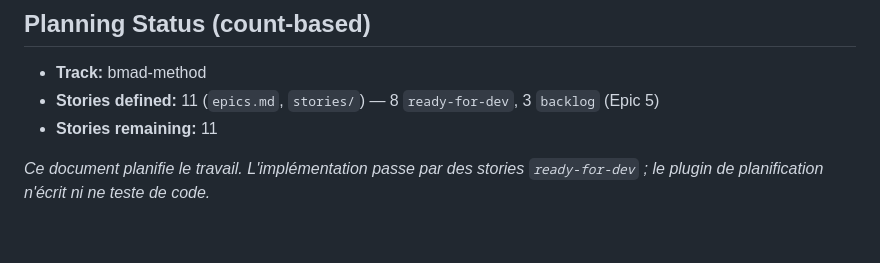
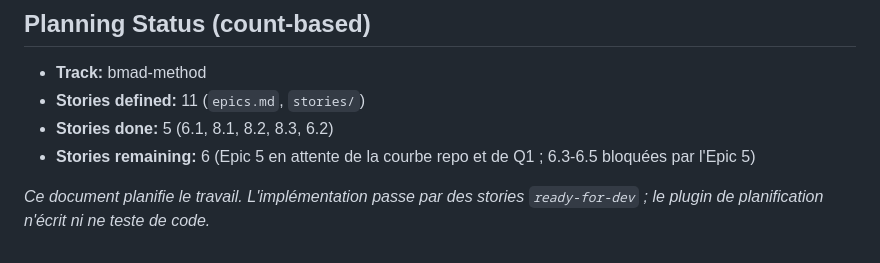
Before and after one commit to alexisdantzikian/BondOptionPricer, a Markdown page: bmad-output/project-context.md, the part around the change. Rendered like a GitHub page.

Commit message:
Cadrage : suivi BMAD, 5 stories sur 11 terminées
Co-Authored-By: Claude Opus 5.5 <noreply@anthropic.com>

```diff
--- a/bmad-output/project-context.md
+++ b/bmad-output/project-context.md
@@ -91,8 +91,9 @@ choix du track. Les décisions antérieures à BMAD sont dans `CONTEXTE.md` (§2
 ## Planning Status (count-based)
 
 - **Track:** bmad-method
-- **Stories defined:** 11 (`epics.md`, `stories/`) — 8 `ready-for-dev`, 3 `backlog` (Epic 5)
-- **Stories remaining:** 11
+- **Stories defined:** 11 (`epics.md`, `stories/`)
+- **Stories done:** 5 (6.1, 8.1, 8.2, 8.3, 6.2)
+- **Stories remaining:** 6 (Epic 5 en attente de la courbe repo et de Q1 ; 6.3-6.5 bloquées par l'Epic 5)
 
 _Ce document planifie le travail. L'implémentation passe par des stories `ready-for-dev` ; le plugin de
 planification n'écrit ni ne teste de code._
```
Also changed, not shown: bmad-output/epics.md (+8 -8 lines).
